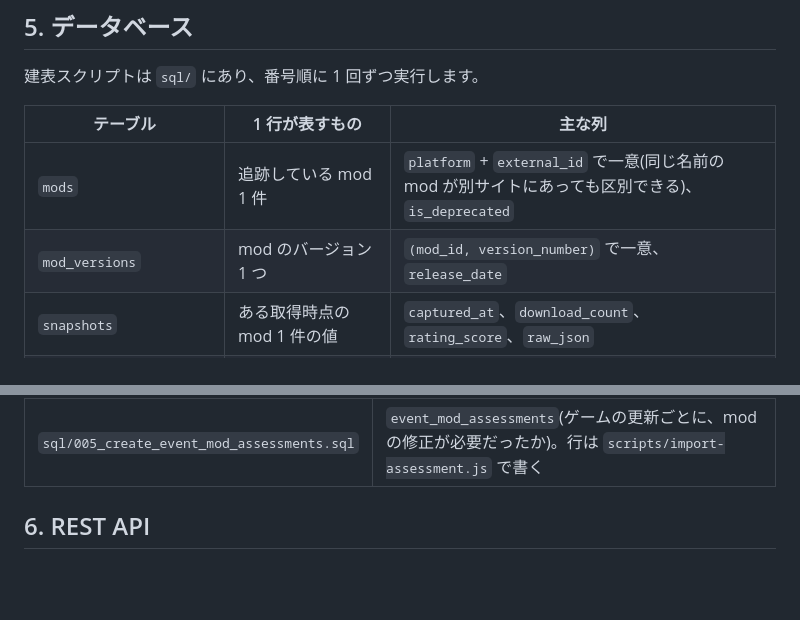
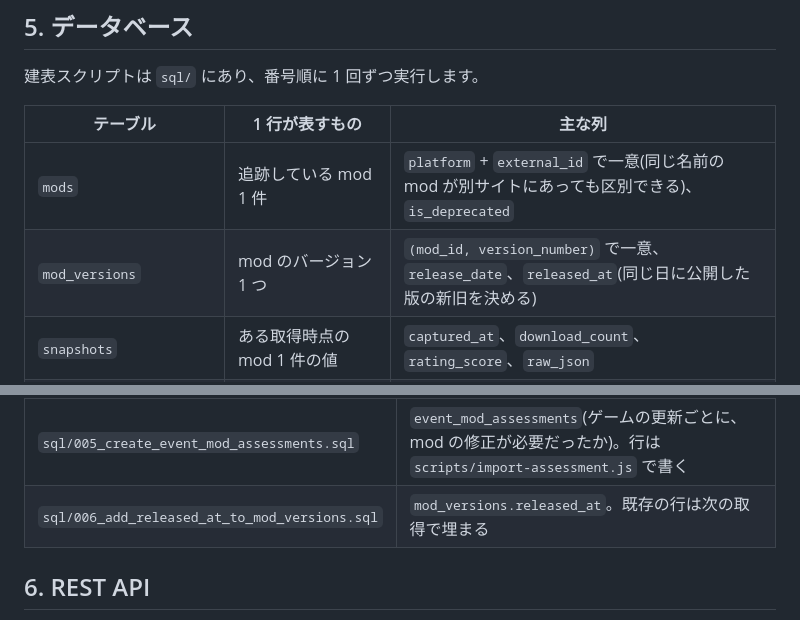
Before and after one commit to ryuka-dev/Mod-Insight, a Markdown page: README.md, 2 parts joined by grey strips. Rendered like a GitHub page; blank space fills up the shorter version.

Commit message:
README に mod_versions の released_at を書く
Refs #50

```diff
--- a/README.md
+++ b/README.md
@@ -247,7 +247,7 @@ GET API はまず Blob Storage のキャッシュを返し、キャッシュが
 | テーブル | 1 行が表すもの | 主な列 |
 |---|---|---|
 | `mods` | 追跡している mod 1 件 | `platform` + `external_id` で一意(同じ名前の mod が別サイトにあっても区別できる)、`is_deprecated` |
-| `mod_versions` | mod のバージョン 1 つ | `(mod_id, version_number)` で一意、`release_date` |
+| `mod_versions` | mod のバージョン 1 つ | `(mod_id, version_number)` で一意、`release_date`、`released_at`(同じ日に公開した版の新旧を決める) |
 | `snapshots` | ある取得時点の mod 1 件の値 | `captured_at`、`download_count`、`rating_score`、`raw_json` |
 | `version_snapshots` | ある取得時点のバージョン 1 つの値 | `version_id`、`captured_at`、`download_count` |
 | `fetch_logs` | 取得ジョブ 1 回 × 配布サイト 1 つの結果 | `run_at`、`platform`、`status`、`records_fetched`、`error_message` |
@@ -261,6 +261,7 @@ GET API はまず Blob Storage のキャッシュを返し、キャッシュが
 | `sql/003_add_platform_to_fetch_logs.sql` | `fetch_logs.platform` |
 | `sql/004_create_events.sql` | `events`(外部の出来事)。大型アップデートの `kind` の付け替え方もここに書いてある |
 | `sql/005_create_event_mod_assessments.sql` | `event_mod_assessments`(ゲームの更新ごとに、mod の修正が必要だったか)。行は `scripts/import-assessment.js` で書く |
+| `sql/006_add_released_at_to_mod_versions.sql` | `mod_versions.released_at`。既存の行は次の取得で埋まる |
 
 ## 6. REST API
 
```
Also changed, not shown: README.en.md (+2 -1 lines).
